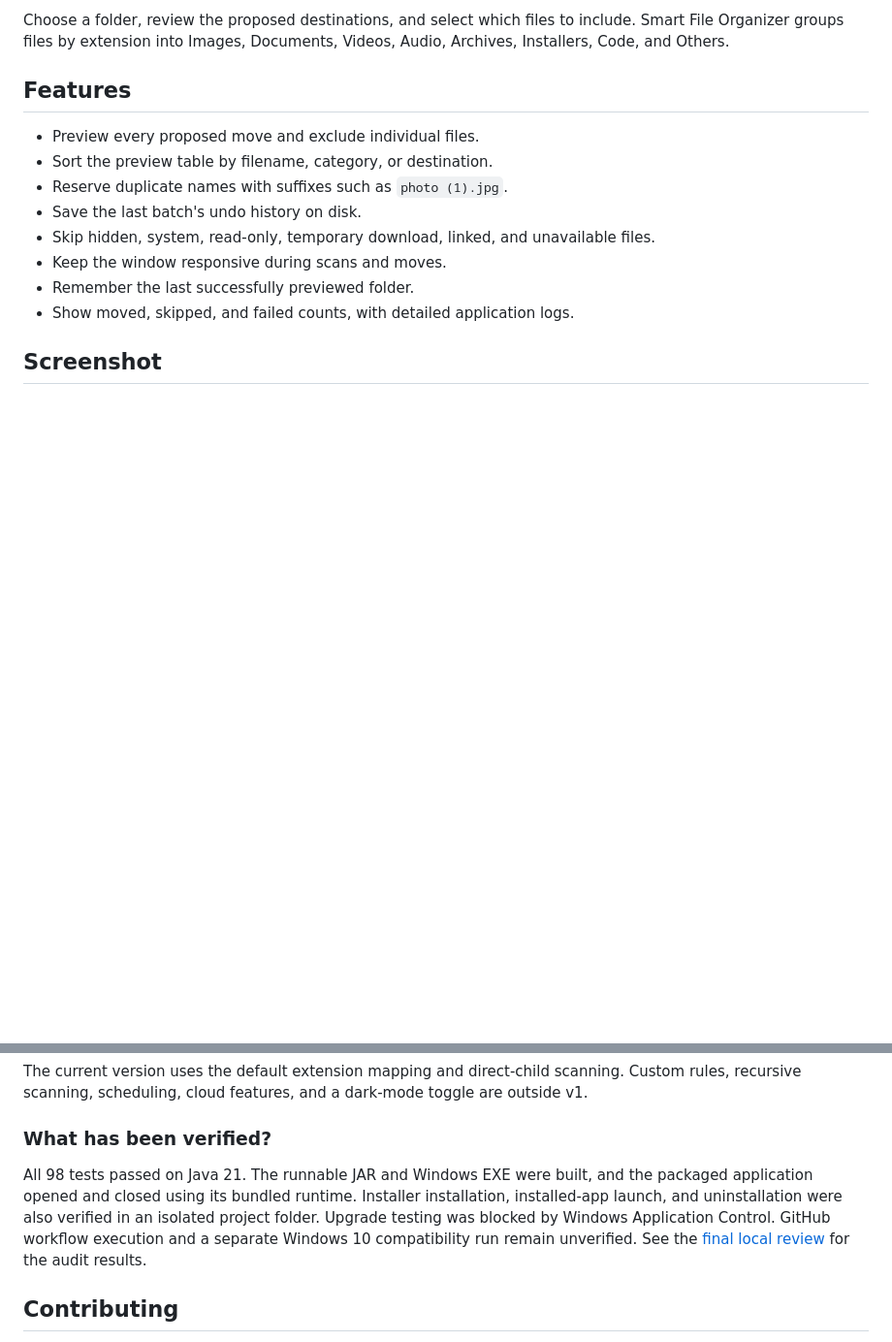
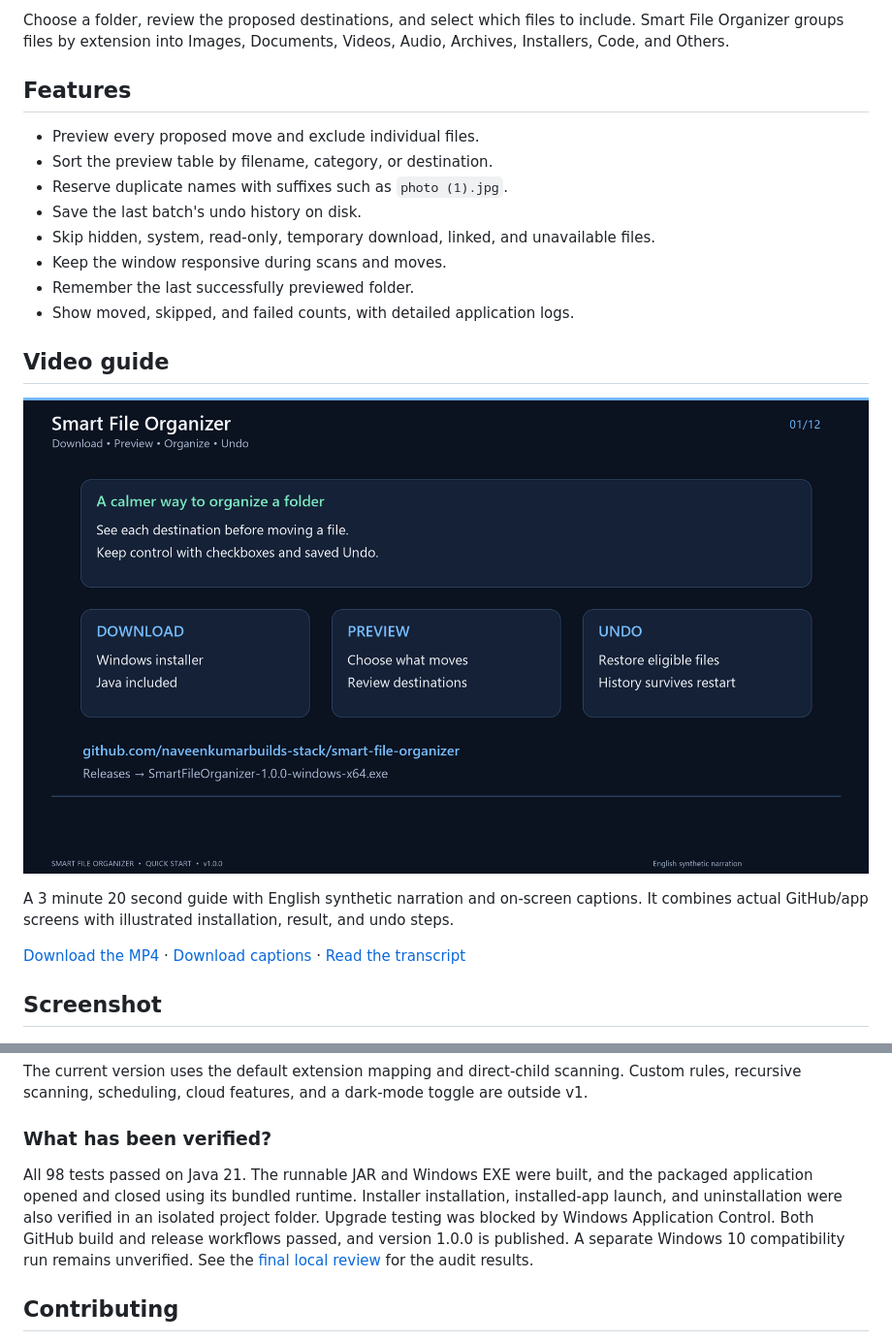
Before and after one commit to naveenkumarbuilds-stack/smart-file-organizer, a Markdown page: README.md, 2 parts joined by grey strips. Shown at 97% size. Drawn GitHub-style; pictures changed too: docs/images/tutorial-poster.png (added); blank space fills up the shorter version.

Commit message:
Add narrated quick-start video and public download instructions

```diff
--- a/README.md
+++ b/README.md
@@ -14,6 +14,14 @@ Choose a folder, review the proposed destinations, and select which files to inc
 - Keep the window responsive during scans and moves.
 - Remember the last successfully previewed folder.
 - Show moved, skipped, and failed counts, with detailed application logs.
+
+## Video guide
+
+[![Watch the 3-minute quick-start guide](docs/images/tutorial-poster.png)](https://github.com/naveenkumarbuilds-stack/smart-file-organizer/releases/download/v1.0.0/SmartFileOrganizer-QuickStart.mp4)
+
+A 3 minute 20 second guide with English synthetic narration and on-screen captions. It combines actual GitHub/app screens with illustrated installation, result, and undo steps.
+
+[Download the MP4](https://github.com/naveenkumarbuilds-stack/smart-file-organizer/releases/download/v1.0.0/SmartFileOrganizer-QuickStart.mp4) · [Download captions](https://github.com/naveenkumarbuilds-stack/smart-file-organizer/releases/download/v1.0.0/SmartFileOrganizer-QuickStart.srt) · [Read the transcript](docs/quick-start-video.md)
 
 ## Screenshot
 
@@ -133,7 +141,7 @@ The current version uses the default extension mapping and direct-child scanning
 
 ### What has been verified?
 
-All 98 tests passed on Java 21. The runnable JAR and Windows EXE were built, and the packaged application opened and closed using its bundled runtime. Installer installation, installed-app launch, and uninstallation were also verified in an isolated project folder. Upgrade testing was blocked by Windows Application Control. GitHub workflow execution and a separate Windows 10 compatibility run remain unverified. See the [final local review](docs/final-review.md) for the audit results.
+All 98 tests passed on Java 21. The runnable JAR and Windows EXE were built, and the packaged application opened and closed using its bundled runtime. Installer installation, installed-app launch, and uninstallation were also verified in an isolated project folder. Upgrade testing was blocked by Windows Application Control. Both GitHub build and release workflows passed, and version 1.0.0 is published. A separate Windows 10 compatibility run remains unverified. See the [final local review](docs/final-review.md) for the audit results.
 
 ## Contributing
 
```
Also changed, not shown: docs/final-review.md (+11 -1 lines), docs/quick-start-video.md (added, +54 -0 lines).
